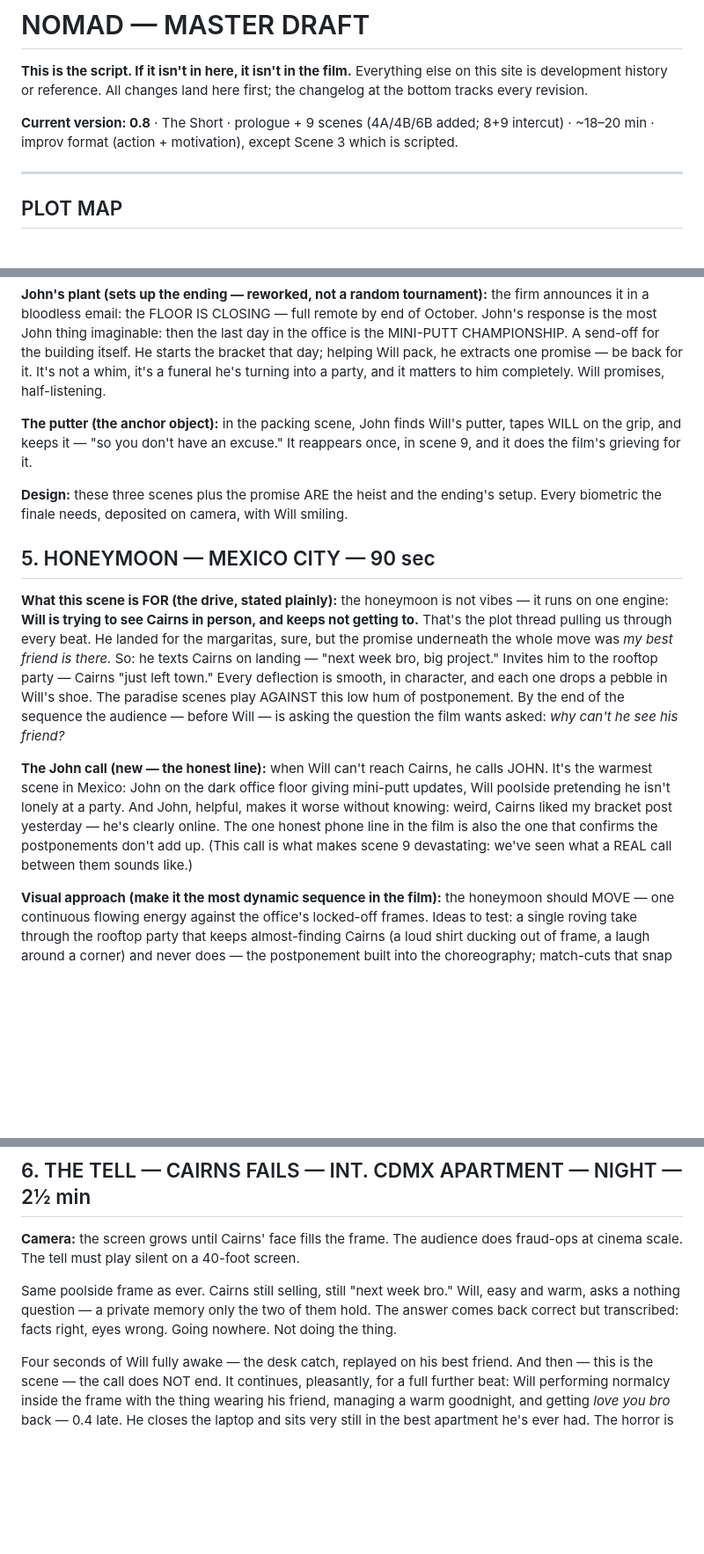
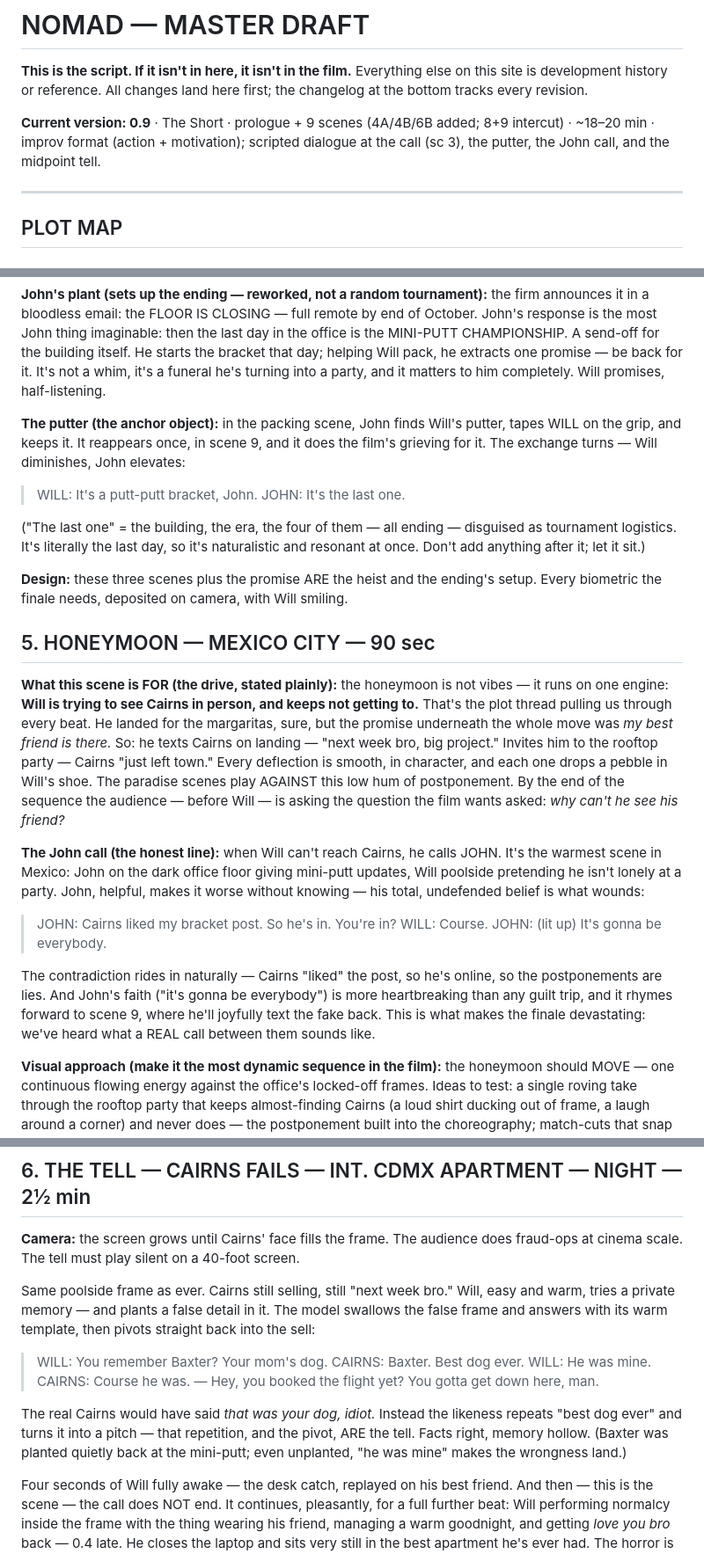
Before and after one commit to sachdm/NOMAD_v2, a Markdown page: entries/master.md, 3 parts joined by grey strips. Shown at 88% size. Rendered like a GitHub page; blank space fills up the shorter version.

```diff
--- a/entries/master.md
+++ b/entries/master.md
@@ -2,7 +2,7 @@
 
 **This is the script. If it isn't in here, it isn't in the film.** Everything else on this site is development history or reference. All changes land here first; the changelog at the bottom tracks every revision.
 
-**Current version: 0.8** · The Short · prologue + 9 scenes (4A/4B/6B added; 8+9 intercut) · ~18–20 min · improv format (action + motivation), except Scene 3 which is scripted.
+**Current version: 0.9** · The Short · prologue + 9 scenes (4A/4B/6B added; 8+9 intercut) · ~18–20 min · improv format (action + motivation); scripted dialogue at the call (sc 3), the putter, the John call, and the midpoint tell.
 
 ---
 
@@ -169,7 +171,12 @@ The intake started it; the remaining captures are each their own scene with thei
 
 **John's plant (sets up the ending — reworked, not a random tournament):** the firm announces it in a bloodless email: the FLOOR IS CLOSING — full remote by end of October. John's response is the most John thing imaginable: then the last day in the office is the MINI-PUTT CHAMPIONSHIP. A send-off for the building itself. He starts the bracket that day; helping Will pack, he extracts one promise — be back for it. It's not a whim, it's a funeral he's turning into a party, and it matters to him completely. Will promises, half-listening.
 
-**The putter (the anchor object):** in the packing scene, John finds Will's putter, tapes WILL on the grip, and keeps it — "so you don't have an excuse." It reappears once, in scene 9, and it does the film's grieving for it.
+**The putter (the anchor object):** in the packing scene, John finds Will's putter, tapes WILL on the grip, and keeps it. It reappears once, in scene 9, and it does the film's grieving for it. The exchange turns — Will diminishes, John elevates:
+
+> WILL: It's a putt-putt bracket, John.
+> JOHN: It's the last one.
+
+("The last one" = the building, the era, the four of them — all ending — disguised as tournament logistics. It's literally the last day, so it's naturalistic and resonant at once. Don't add anything after it; let it sit.)
 
 **Design:** these three scenes plus the promise ARE the heist and the ending's setup. Every biometric the finale needs, deposited on camera, with Will smiling.
 
@@ -177,7 +184,13 @@ The intake started it; the remaining captures are each their own scene with thei
 
 **What this scene is FOR (the drive, stated plainly):** the honeymoon is not vibes — it runs on one engine: **Will is trying to see Cairns in person, and keeps not getting to.** That's the plot thread pulling us through every beat. He landed for the margaritas, sure, but the promise underneath the whole move was *my best friend is there.* So: he texts Cairns on landing — "next week bro, big project." Invites him to the rooftop party — Cairns "just left town." Every deflection is smooth, in character, and each one drops a pebble in Will's shoe. The paradise scenes play AGAINST this low hum of postponement. By the end of the sequence the audience — before Will — is asking the question the film wants asked: *why can't he see his friend?*
 
-**The John call (new — the honest line):** when Will can't reach Cairns, he calls JOHN. It's the warmest scene in Mexico: John on the dark office floor giving mini-putt updates, Will poolside pretending he isn't lonely at a party. And John, helpful, makes it worse without knowing: weird, Cairns liked my bracket post yesterday — he's clearly online. The one honest phone line in the film is also the one that confirms the postponements don't add up. (This call is what makes scene 9 devastating: we've seen what a REAL call between them sounds like.)
+**The John call (the honest line):** when Will can't reach Cairns, he calls JOHN. It's the warmest scene in Mexico: John on the dark office floor giving mini-putt updates, Will poolside pretending he isn't lonely at a party. John, helpful, makes it worse without knowing — his total, undefended belief is what wounds:
+
+> JOHN: Cairns liked my bracket post. So he's in. You're in?
+> WILL: Course.
+> JOHN: (lit up) It's gonna be everybody.
+
+The contradiction rides in naturally — Cairns "liked" the post, so he's online, so the postponements are lies. And John's faith ("it's gonna be everybody") is more heartbreaking than any guilt trip, and it rhymes forward to scene 9, where he'll joyfully text the fake back. This is what makes the finale devastating: we've heard what a REAL call between them sounds like.
 
 **Visual approach (make it the most dynamic sequence in the film):** the honeymoon should MOVE — one continuous flowing energy against the office's locked-off frames. Ideas to test: a single roving take through the rooftop party that keeps almost-finding Cairns (a loud shirt ducking out of frame, a laugh around a corner) and never does — the postponement built into the choreography; match-cuts that snap between the welcome ad's frames and Will's reality landing in the same composition, the ad teaching the eye, reality rhyming with it; the city shot alive and handheld against the office's tripods. The sequence's dynamism IS the seduction — when it stops moving (scene 6, a locked frame on a screen), the audience feels the temperature drop before a word is said.
 
@@ -195,7 +208,14 @@ The ad comes true. The fridge stocked with his exact brands — data leakage wea
 
 **Camera:** the screen grows until Cairns' face fills the frame. The audience does fraud-ops at cinema scale. The tell must play silent on a 40-foot screen.
 
-Same poolside frame as ever. Cairns still selling, still "next week bro." Will, easy and warm, asks a nothing question — a private memory only the two of them hold. The answer comes back correct but transcribed: facts right, eyes wrong. Going nowhere. Not doing the thing.
+Same poolside frame as ever. Cairns still selling, still "next week bro." Will, easy and warm, tries a private memory — and plants a false detail in it. The model swallows the false frame and answers with its warm template, then pivots straight back into the sell:
+
+> WILL: You remember Baxter? Your mom's dog.
+> CAIRNS: Baxter. Best dog ever.
+> WILL: He was mine.
+> CAIRNS: Course he was. — Hey, you booked the flight yet? You gotta get down here, man.
+
+The real Cairns would have said *that was your dog, idiot.* Instead the likeness repeats "best dog ever" and turns it into a pitch — that repetition, and the pivot, ARE the tell. Facts right, memory hollow. (Baxter was planted quietly back at the mini-putt; even unplanted, "he was mine" makes the wrongness land.)
 
 Four seconds of Will fully awake — the desk catch, replayed on his best friend. And then — this is the scene — the call does NOT end. It continues, pleasantly, for a full further beat: Will performing normalcy inside the frame with the thing wearing his friend, managing a warm goodnight, and getting *love you bro* back — 0.4 late. He closes the laptop and sits very still in the best apartment he's ever had. The horror is that nothing happens.
 
```
Also changed, not shown: other parts of entries/master.md (+4 -0 lines), entries/dev-dialogue-pass.md (added, +102 -0 lines), entries/script.md (+32 -8 lines).
